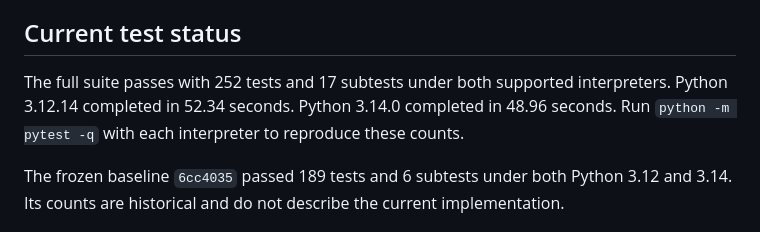
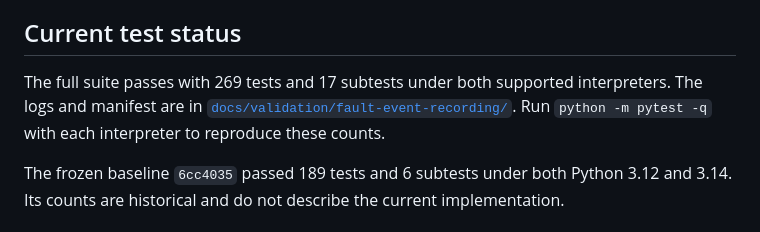
Before and after one commit to adam-says/theEchoChamber, a Markdown page: IMPLEMENTATION_STATUS.md, the part around one of its changes. Rendered like a GitHub page.

```diff
--- a/IMPLEMENTATION_STATUS.md
+++ b/IMPLEMENTATION_STATUS.md
@@ -62,10 +64,10 @@ No hardware requirement has been verified.
 
 ## Current test status
 
-The full suite passes with 252 tests and 17 subtests under both supported
-interpreters. Python 3.12.14 completed in 52.34 seconds. Python 3.14.0 completed
-in 48.96 seconds. Run `python -m pytest -q` with each interpreter to reproduce
-these counts.
+The full suite passes with 269 tests and 17 subtests under both supported
+interpreters. The logs and manifest are in
+[`docs/validation/fault-event-recording/`](docs/validation/fault-event-recording/).
+Run `python -m pytest -q` with each interpreter to reproduce these counts.
 
 The frozen baseline `6cc4035` passed 189 tests and 6 subtests under both Python
 3.12 and 3.14. Its counts are historical and do not describe the current
```
Also changed, not shown: other parts of IMPLEMENTATION_STATUS.md (+36 -15 lines), README.md (+10 -5 lines).
